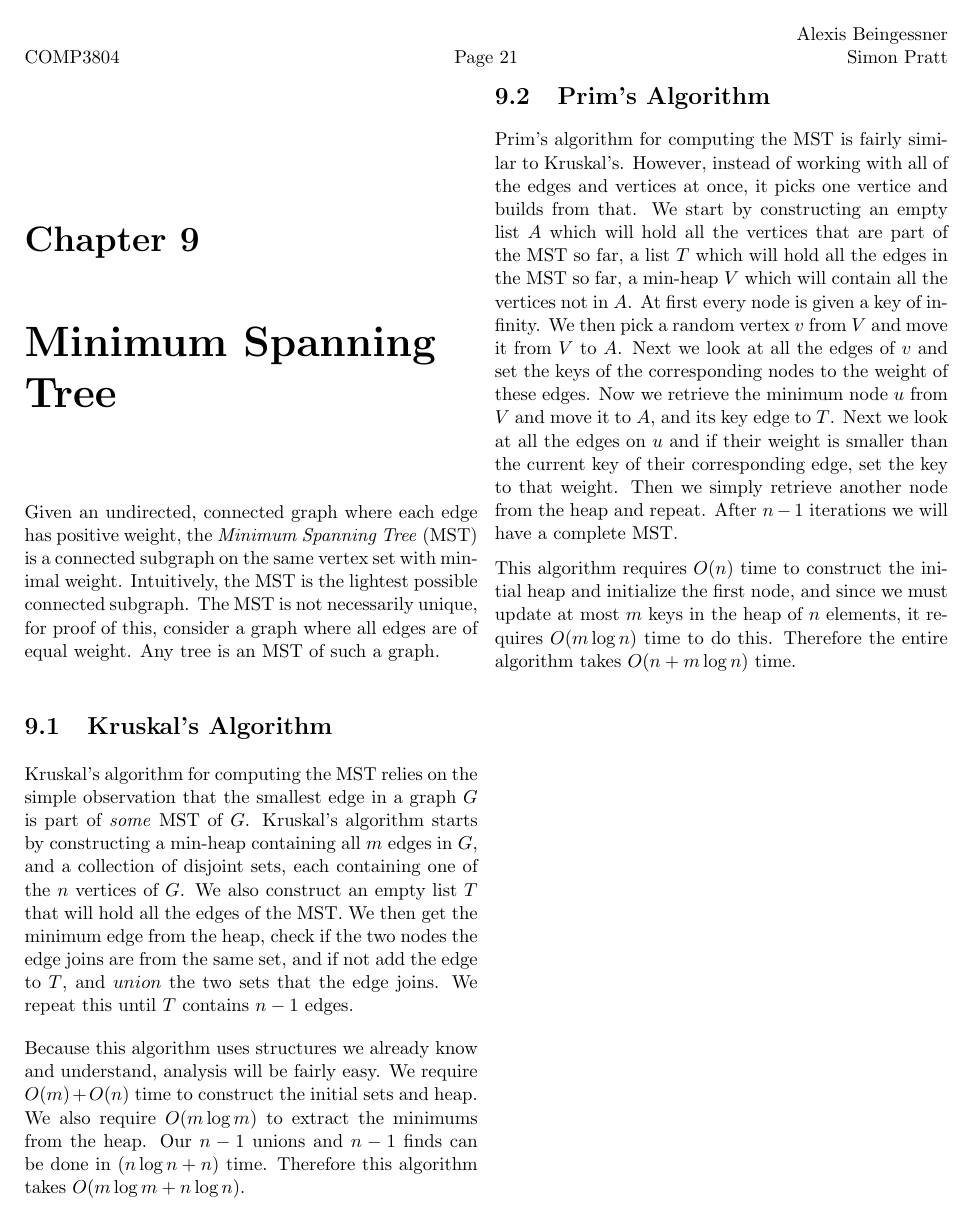
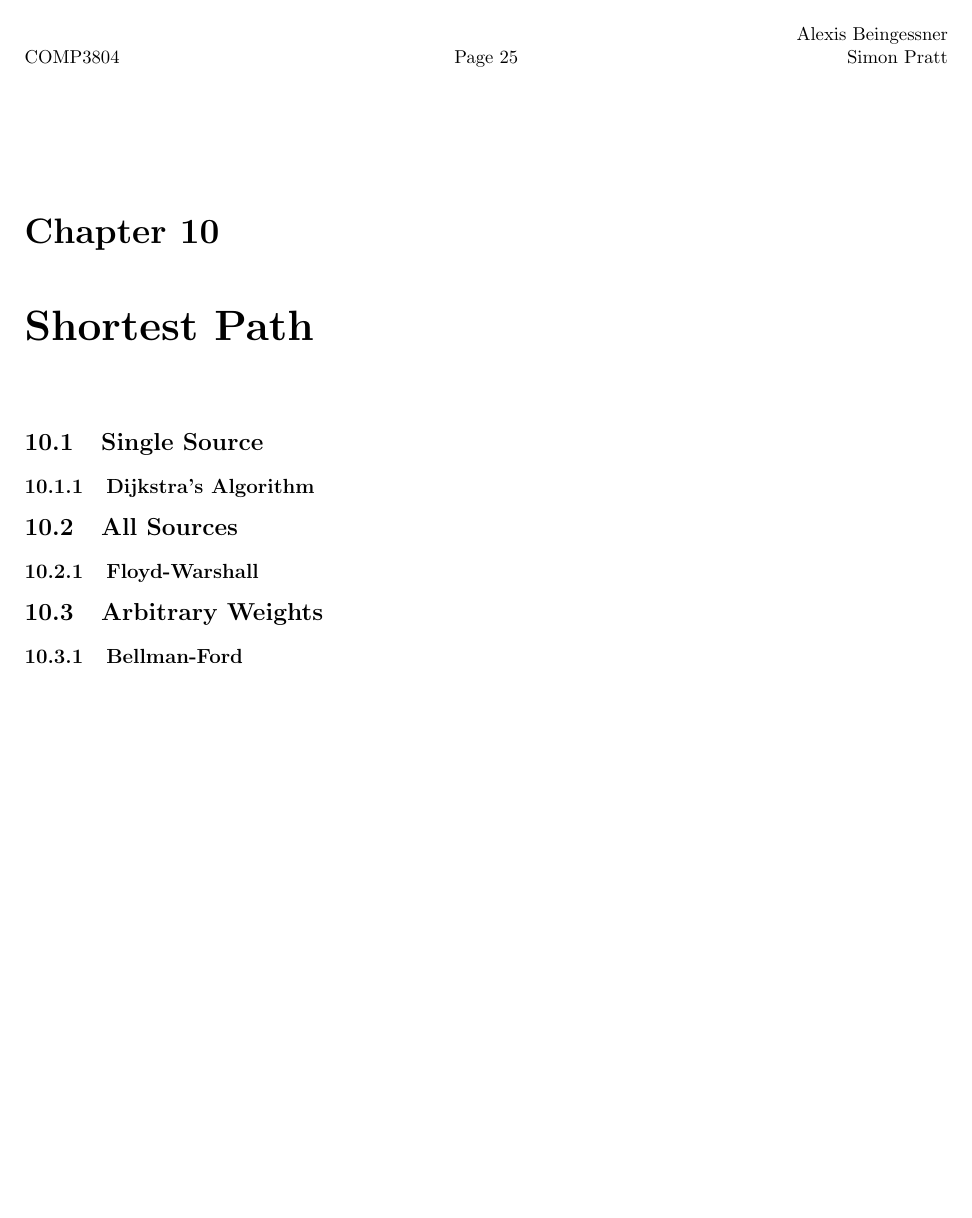
Before and after one commit to SteamedPears/AllTheAlgorithms, a LaTeX thesis (notes.tex, which reads shortest_path.tex): page 21 of 21 before the commit and page 25 of 25 after it. Compiled offline with pdfLaTeX.

Commit message:
Added outline of section on shortest path

```diff
--- /dev/null
+++ b/shortest_path.tex
@@ -0,0 +1,13 @@
+\chapter{Shortest Path}
+
+\section{Single Source}
+
+\subsection{Dijkstra's Algorithm}
+
+\section{All Sources}
+
+\subsection{Floyd-Warshall}
+
+\section{Arbitrary Weights}
+
+\subsection{Bellman-Ford}
```
Also changed, not shown: notes.tex (+1 -0 lines).
